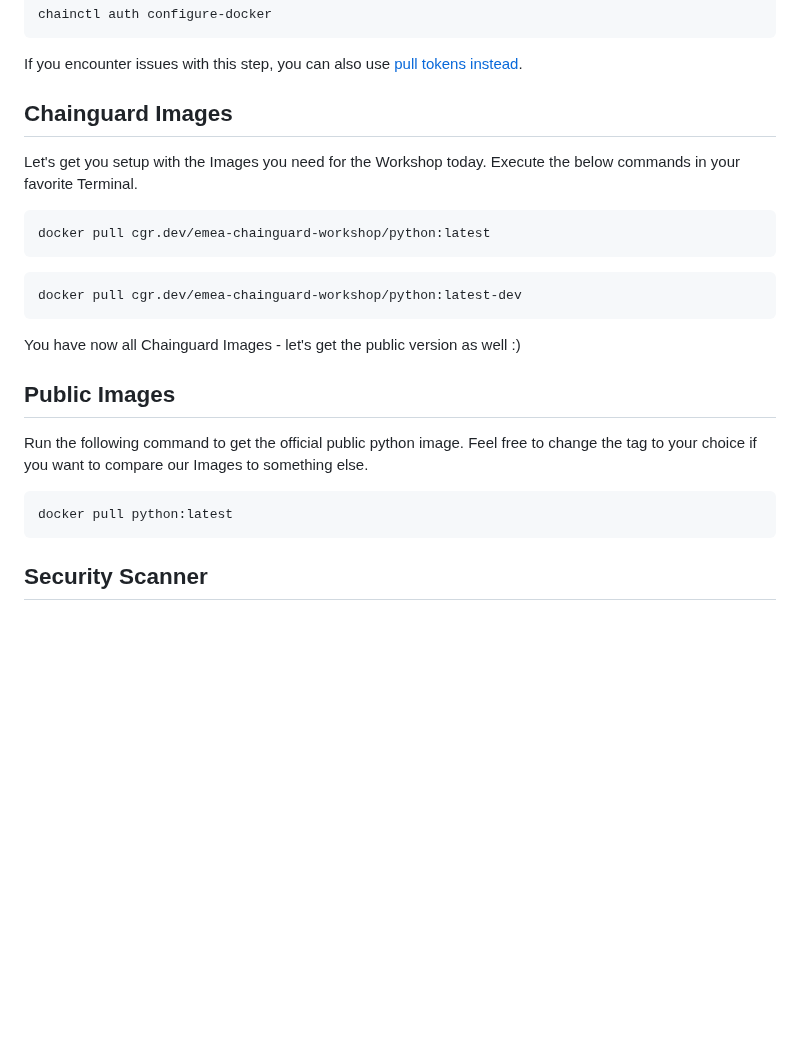
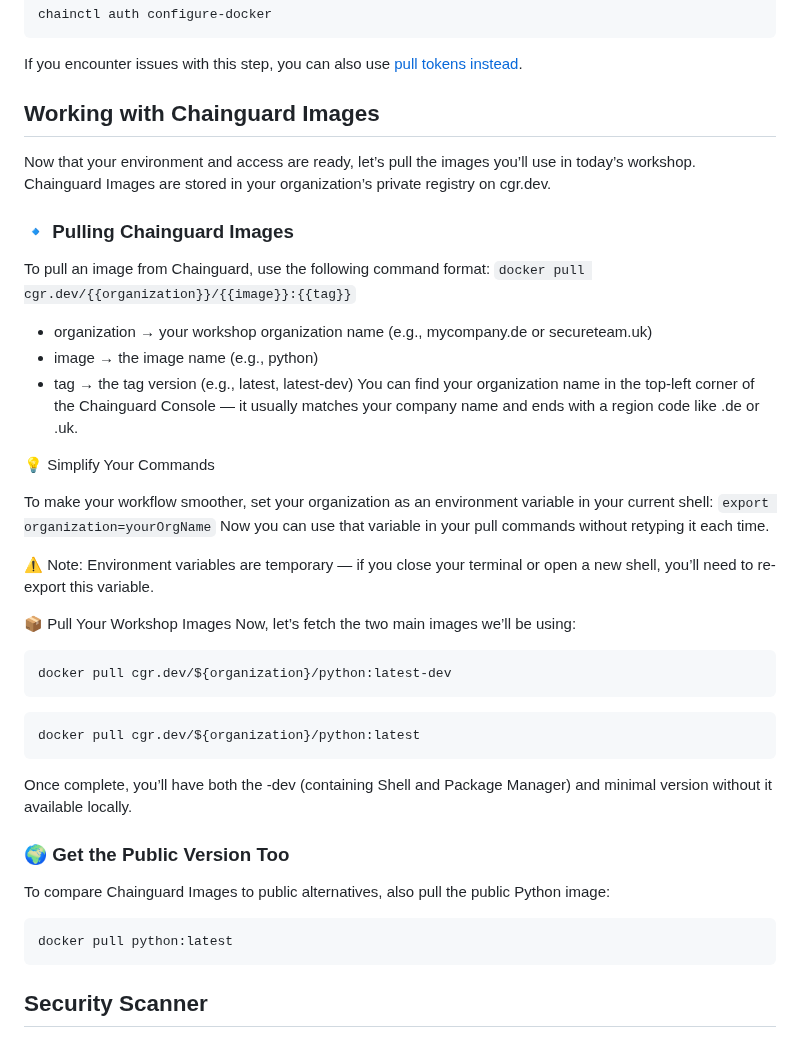
Before and after one commit to julianklodzinski/emea-chainguard-workshop, a Markdown page: README.md, the part around the change. Drawn GitHub-style; blank space fills up the shorter version.

Commit message:
Finetuning

````diff
--- a/README.md
+++ b/README.md
@@ -92,23 +92,41 @@ chainctl auth configure-docker
 
 If you encounter issues with this step, you can also use [pull tokens instead](https://edu.chainguard.dev/chainguard/chainguard-images/chainguard-registry/authenticating/#managing-pull-tokens-in-the-chainguard-console).
 
-## Chainguard Images
-Let's get you setup with the Images you need for the Workshop today. Execute the below commands in your favorite Terminal.
+## Working with Chainguard Images
+Now that your environment and access are ready, let’s pull the images you’ll use in today’s workshop.
+Chainguard Images are stored in your organization’s private registry on cgr.dev.
 
+### 🔹 Pulling Chainguard Images
+To pull an image from Chainguard, use the following command format: ```docker pull cgr.dev/{{organization}}/{{image}}:{{tag}}```
+- organization → your workshop organization name (e.g., mycompany.de or secureteam.uk)
+- image → the image name (e.g., python)
+- tag → the tag version (e.g., latest, latest-dev)
+You can find your organization name in the top-left corner of the Chainguard Console — it usually matches your company name and ends with a region code like .de or .uk.
+
+💡 Simplify Your Commands
+
+To make your workflow smoother, set your organization as an environment variable in your current shell: ```export organization=yourOrgName```
+Now you can use that variable in your pull commands without retyping it each time.
+
+⚠️ Note:
+Environment variables are temporary — if you close your terminal or open a new shell, you’ll need to re-export this variable.
+
+📦 Pull Your Workshop Images
+Now, let’s fetch the two main images we’ll be using:
 ```
-docker pull cgr.dev/emea-chainguard-workshop/python:latest
+docker pull cgr.dev/${organization}/python:latest-dev
 ```
 ```
-docker pull cgr.dev/emea-chainguard-workshop/python:latest-dev
+docker pull cgr.dev/${organization}/python:latest
 ```
+Once complete, you’ll have both the -dev (containing Shell and Package Manager) and minimal version without it available locally.
 
-You have now all Chainguard Images - let's get the public version as well :)
-
-## Public Images
-Run the following command to get the official public python image. Feel free to change the tag to your choice if you want to compare our Images to something else.
+### 🌍 Get the Public Version Too
+To compare Chainguard Images to public alternatives, also pull the public Python image:
 ```
 docker pull python:latest
 ```
+
 ## Security Scanner
 At Chainguard we use plenty of Security Scanners and two we love the most - Grype and Trivy. Both Scanners do an outstanding job finding vulnerabilities. So go ahead let's scan the Images we have.
 ### How Scanners work
````
